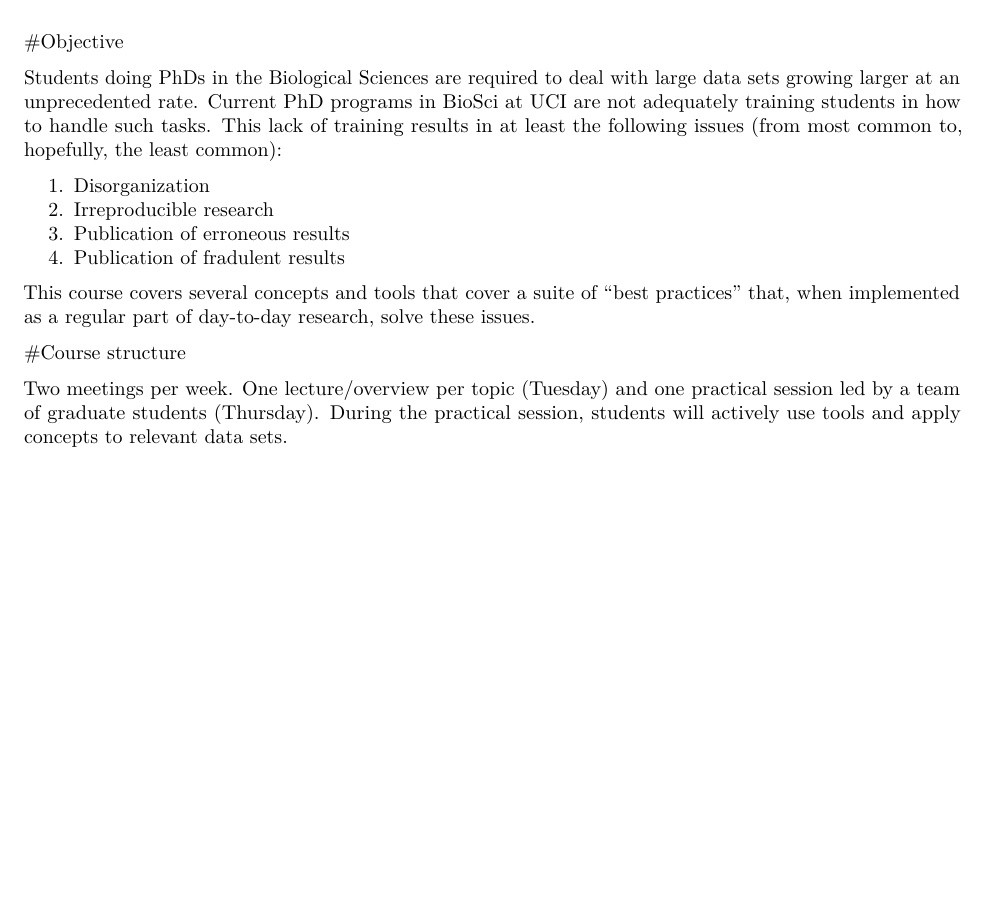
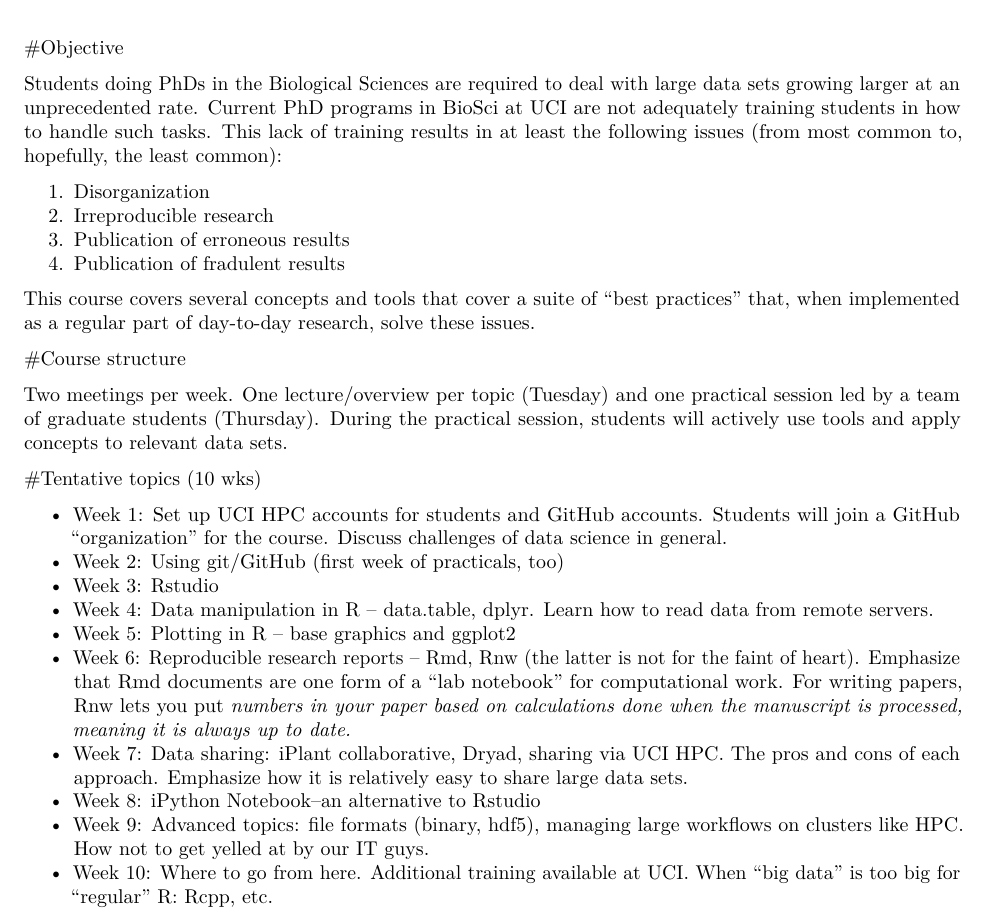
Before and after one commit to molpopgen/DataScience, an R Markdown document (GradDataSci.Rmd): part of the page, cut so that both start at the same text, the shorter picture padded with empty space. Rendered offline with R 4.5, knitr and Pandoc, then LaTeX, with nearby package versions.

Commit message:
tentative topics

```diff
--- a/GradDataSci.Rmd
+++ b/GradDataSci.Rmd
@@ -19,3 +19,16 @@ This course covers several concepts and tools that cover a suite of "best practi
 #Course structure
 
 Two meetings per week.  One lecture/overview per topic (Tuesday) and one practical session led by a team of graduate students (Thursday).  During the practical session, students will actively use tools and apply concepts to relevant data sets.
+
+#Tentative topics (10 wks)
+
+* Week 1: Set up UCI HPC accounts for students and GitHub accounts.  Students will join a GitHub "organization" for the course.  Discuss challenges of data science in general.
+* Week 2: Using git/GitHub (first week of practicals, too)
+* Week 3: [Rstudio](www.rstudio.com)
+* Week 4: Data manipulation in R -- data.table, dplyr.  Learn how to read data from remote servers.
+* Week 5: Plotting in R -- base graphics and ggplot2
+* Week 6: Reproducible research reports -- Rmd, Rnw (the latter is not for the faint of heart).  Emphasize that Rmd documents are one form of a "lab notebook" for computational work.  For writing papers, Rnw lets you put _numbers in your paper based on calculations done when the manuscript is processed, meaning it is always up to date._
+* Week 7: Data sharing: [iPlant collaborative](http://www.iplantcollaborative.org), [Dryad](http://datadryad.org), sharing via UCI HPC.  The pros and cons of each approach.  Emphasize how it is relatively easy to share large data sets.
+* Week 8: [iPython Notebook](http://ipython.org/notebook.html)--an alternative to Rstudio
+* Week 9: Advanced topics: file formats (binary, [hdf5](http://www.hdfgroup.org/HDF5/)), managing large workflows on clusters like HPC.  How not to get yelled at by our IT guys.
+* Week 10: Where to go from here.  Additional training available at UCI.  When "big data" is too big for "regular" R: Rcpp, etc.
```
Also changed, not shown: GradDataSci.pdf (added).
